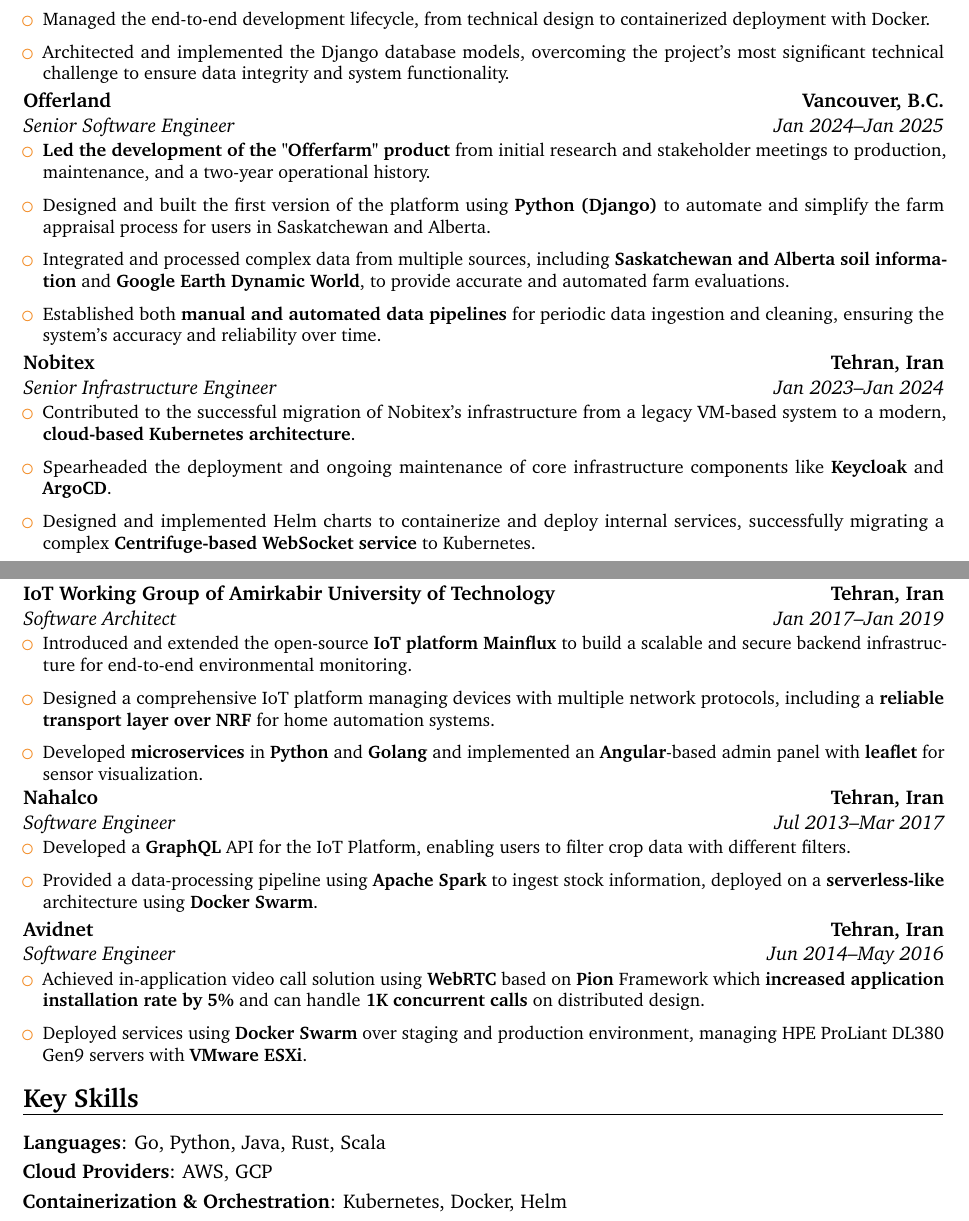
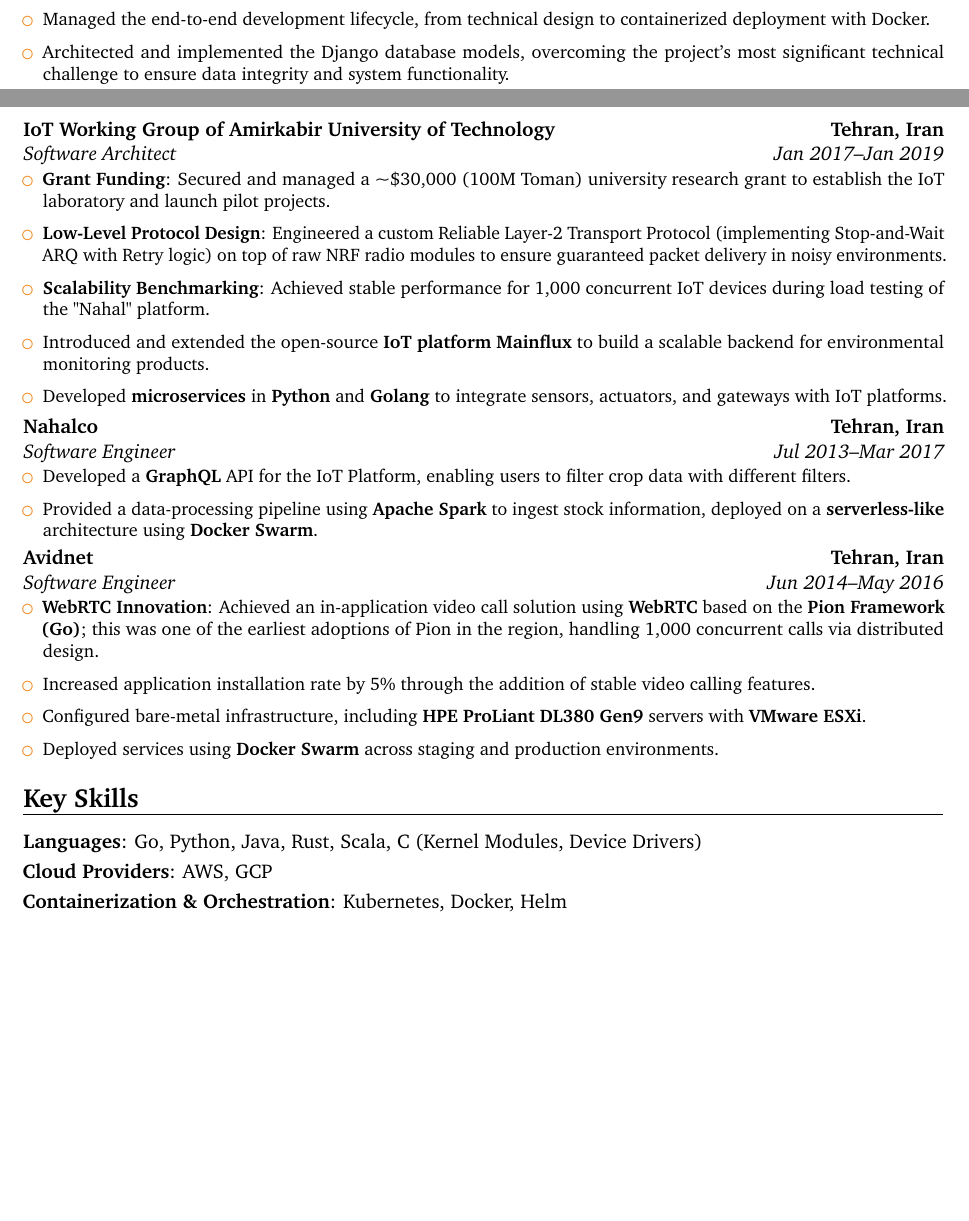
Before and after one commit to 1995parham/1995parham.pdf, a LaTeX CV (src/main.tex, which reads src/resume/experience.tex, src/resume/skills.tex): two parts of pages 1 and 2 of 3, joined at a grey line, cut so that both start at the same text, the shorter picture padded with empty space. Compiled offline with pdfLaTeX.

Commit message:
feat: update resume ordering and bullets

```diff
--- a/src/main.tex
+++ b/src/main.tex
@@ -21,8 +21,9 @@
 % personal data
 \firstname{Parham}
 \lastname{Alvani}
-\title{Distinguished Engineer}
-\phone[mobile]{+44 7700 100611}
+\title{Senior Cloud Engineer}
+% \phone[mobile]{+44 7700 100611}
+\address{Harbiye, Cumhuriyet Cd. No:203, 34373 Şişli/İstanbul}{}{}
 \email{parham.alvani@gmail.com}
 \homepage{1995parham.me}
 \photo[96pt]{profile}
--- a/src/resume/experience.tex
+++ b/src/resume/experience.tex
@@ -11,20 +11,5 @@
 \end{samepage}
 
 \begin{samepage}
-\cventry{Jan 2024--Jan 2025}{Senior Software Engineer}{Offerland}{Vancouver, B.C.}{}{
+\cventry{Oct 2020--Jan 2025}{Senior Cloud Engineer}{Snapp!}{Tehran, Iran}{}{
 	\begin{itemize}
-		\item \textbf{Led the development of the "Offerfarm" product} from initial research and stakeholder meetings to production, maintenance, and a two-year operational history.
-		\item Designed and built the first version of the platform using \textbf{Python (Django)} to automate and simplify the farm appraisal process for users in Saskatchewan and Alberta.
-		\item Integrated and processed complex data from multiple sources, including \textbf{Saskatchewan and Alberta soil information} and \textbf{Google Earth Dynamic World}, to provide accurate and automated farm evaluations.
-		\item Established both \textbf{manual and automated data pipelines} for periodic data ingestion and cleaning, ensuring the system's accuracy and reliability over time.
-	\end{itemize}
-}
-\end{samepage}
-
-\begin{samepage}
-\cventry{Jan 2023--Jan 2024}{Senior Infrastructure Engineer}{Nobitex}{Tehran, Iran}{}{
-	\begin{itemize}
-		\item Contributed to the successful migration of Nobitex's infrastructure from a legacy VM-based system to a modern, \textbf{cloud-based Kubernetes architecture}.
-		\item Spearheaded the deployment and ongoing maintenance of core infrastructure components like \textbf{Keycloak} and \textbf{ArgoCD}.
-		\item Designed and implemented Helm charts to containerize and deploy internal services, successfully migrating a complex \textbf{Centrifuge-based WebSocket service} to Kubernetes.
-	\end{itemize}
@@ -62,9 +41,11 @@
 \begin{samepage}
 \cventry{Jan 2017--Jan 2019}{Software Architect}{IoT Working Group of Amirkabir University of Technology}{Tehran, Iran}{}{
 	\begin{itemize}
-		\item Introduced and extended the open-source \textbf{IoT platform Mainflux} to build a scalable and secure backend infrastructure for end-to-end environmental monitoring.
-		\item Designed a comprehensive IoT platform managing devices with multiple network protocols, including a \textbf{reliable transport layer over NRF} for home automation systems.
-		\item Developed \textbf{microservices} in \textbf{Python} and \textbf{Golang} and implemented an \textbf{Angular}-based admin panel with \httpslink[\textbf{leaflet}]{leafletjs.com} for sensor visualization.
+		\item \textbf{Grant Funding}: Secured and managed a \textasciitilde\$30,000 (100M Toman) university research grant to establish the IoT laboratory and launch pilot projects.
+		\item \textbf{Low-Level Protocol Design}: Engineered a custom Reliable Layer-2 Transport Protocol (implementing Stop-and-Wait ARQ with Retry logic) on top of raw NRF radio modules to ensure guaranteed packet delivery in noisy environments.
+		\item \textbf{Scalability Benchmarking}: Achieved stable performance for 1,000 concurrent IoT devices during load testing of the "Nahal" platform.
+		\item Introduced and extended the open-source \textbf{IoT platform Mainflux} to build a scalable backend for environmental monitoring products.
+		\item Developed \textbf{microservices} in \textbf{Python} and \textbf{Golang} to integrate sensors, actuators, and gateways with IoT platforms.
 	\end{itemize}
 }
 \end{samepage}
@@ -81,10 +62,10 @@
 \begin{samepage}
 \cventry{Jun 2014--May 2016}{Software Engineer}{Avidnet}{Tehran, Iran}{}{
 	\begin{itemize}
-		\item Achieved in-application video call solution using \textbf{WebRTC} based on \textbf{Pion}
-		      Framework which \textbf{increased application installation rate by 5\%} and can
-		      handle \textbf{1K concurrent calls} on distributed design.
-		\item Deployed services using \textbf{Docker Swarm} over staging and production environment, managing HPE ProLiant DL380 Gen9 servers with \textbf{VMware ESXi}.
+		\item \textbf{WebRTC Innovation}: Achieved an in-application video call solution using \textbf{WebRTC} based on the \textbf{Pion Framework (Go)}; this was one of the earliest adoptions of Pion in the region, handling 1,000 concurrent calls via distributed design.
+		\item Increased application installation rate by 5\% through the addition of stable video calling features.
+		\item Configured bare-metal infrastructure, including \textbf{HPE ProLiant DL380 Gen9} servers with \textbf{VMware ESXi}.
+		\item Deployed services using \textbf{Docker Swarm} across staging and production environments.
 	\end{itemize}
 }
 \end{samepage}
--- a/src/resume/skills.tex
+++ b/src/resume/skills.tex
@@ -1,6 +1,6 @@
 \section{Key Skills}
 
-\cvline{Languages}{Go, Python, Java, Rust, Scala}
+\cvline{Languages}{Go, Python, Java, Rust, Scala, C (Kernel Modules, Device Drivers)}
 \cvline{Cloud Providers}{AWS, GCP}
 \cvline{Containerization \& Orchestration}{Kubernetes, Docker, Helm}
 \cvline{Databases}{PostgreSQL, MongoDB, Cassandra, Spark}
```
Also changed, not shown: src/resume/experience.tex (8 more changed lines), src/resume/skills.tex (3 more changed lines).
